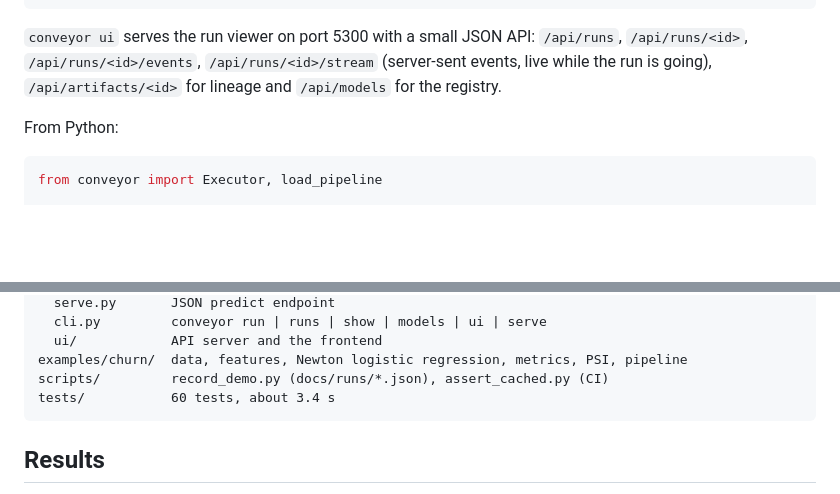
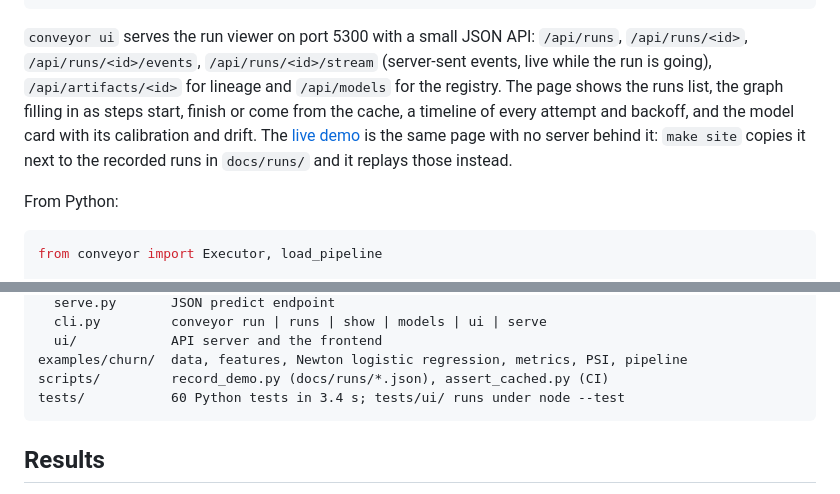
Before and after one commit to Stxqq/conveyor, a Markdown page: README.md, 2 parts joined by grey strips. Rendered like a GitHub page; blank space fills up the shorter version.

Commit message:
readme: the run viewer and the static demo

````diff
--- a/README.md
+++ b/README.md
@@ -242,7 +242,12 @@ $ curl -s localhost:8000/predict -d '{"rows": [
 `conveyor ui` serves the run viewer on port 5300 with a small JSON API:
 `/api/runs`, `/api/runs/<id>`, `/api/runs/<id>/events`, `/api/runs/<id>/stream`
 (server-sent events, live while the run is going), `/api/artifacts/<id>` for
-lineage and `/api/models` for the registry.
+lineage and `/api/models` for the registry. The page shows the runs list, the
+graph filling in as steps start, finish or come from the cache, a timeline of
+every attempt and backoff, and the model card with its calibration and drift.
+The [live demo](https://stxqq.github.io/conveyor/) is the same page with no
+server behind it: `make site` copies it next to the recorded runs in
+`docs/runs/` and it replays those instead.
 
 From Python:
 
@@ -274,7 +279,7 @@ conveyor/
   ui/            API server and the frontend
 examples/churn/  data, features, Newton logistic regression, metrics, PSI, pipeline
 scripts/         record_demo.py (docs/runs/*.json), assert_cached.py (CI)
-tests/           60 tests, about 3.4 s
+tests/           60 Python tests in 3.4 s; tests/ui/ runs under node --test
 ```
 
 ## Results
````
